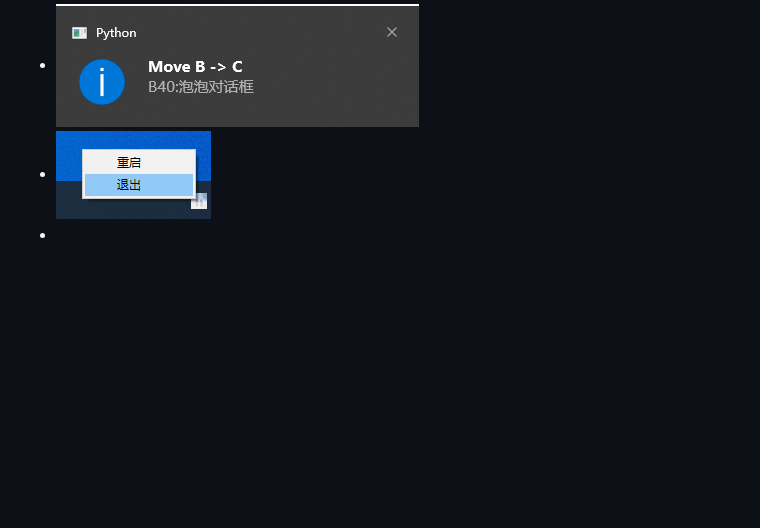
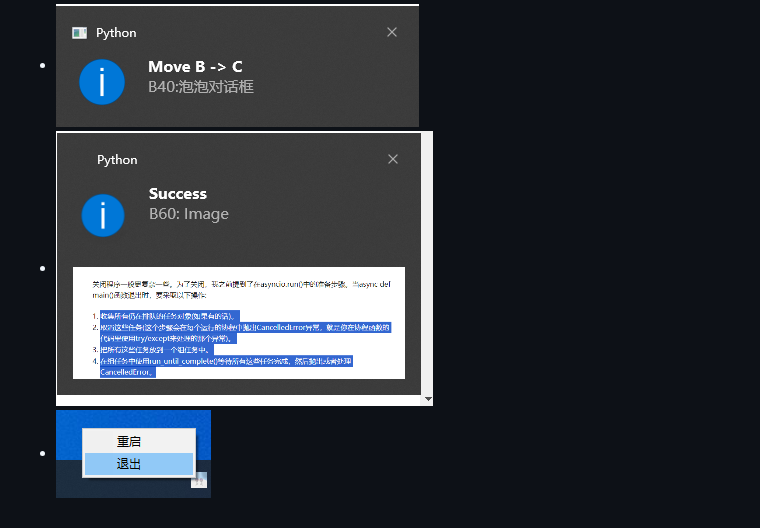
Before and after one commit to pmh905001/shouyu, a Markdown page: README.md, the part around one of its changes. Rendered like a GitHub page; pictures changed too: resources/screenshort/img_bubble_msg_box.png (added); blank space fills up the shorter version.

Commit message:
update readme.md for image bubble message box

```diff
--- a/README.md
+++ b/README.md
@@ -12,7 +14,4 @@ Please refer to [kb.ini](kb.ini) to set/change excel path and shortcuts.
 - <img src="resources/screenshort/ui.png" alt="excel UI" title="Excel UI">
 - <img src="resources/screenshort/bubble_msg_box.png" alt="Bubble message box" title="Bubble message box">
+- <img src="resources/screenshort/img_bubble_msg_box.png" alt="Bubble message box for image" title="Bubble message box for image">
 - <img src="resources/screenshort/tray.png" alt="Tray" title="Tray">
-
-
-
--
```
Also changed, not shown: other parts of README.md (+2 -0 lines).
